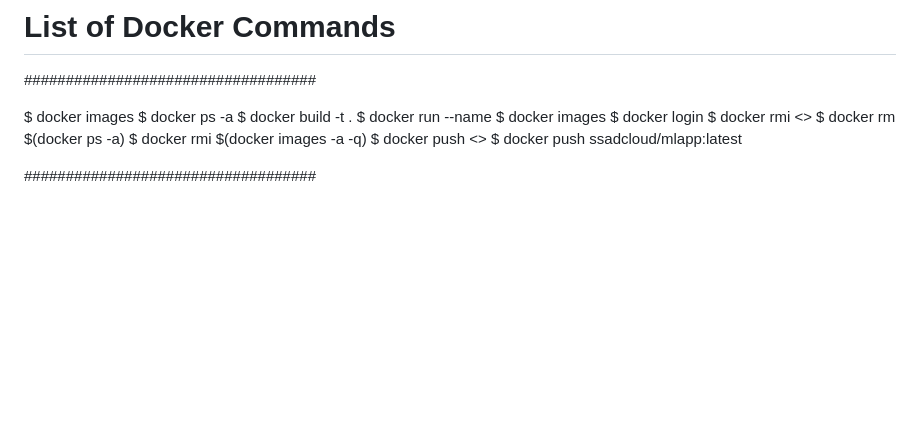
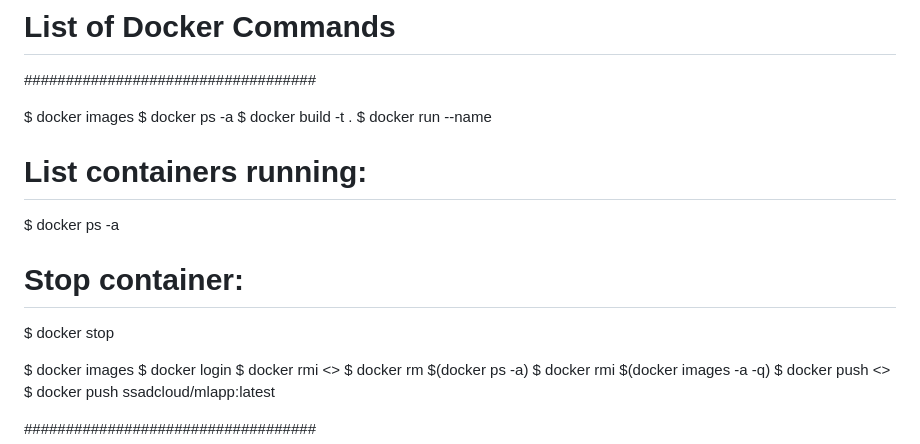
Before and after one commit to Xehrs/laptop_prices_ml, a Markdown page: list-of-tools-to-be-installed.md, the part around the change. Drawn GitHub-style; blank space fills up the shorter version.

Commit message:
Docker commands update

```diff
--- a/list-of-tools-to-be-installed.md
+++ b/list-of-tools-to-be-installed.md
@@ -86,6 +86,13 @@ $ docker images
 $ docker ps -a
 $ docker build -t <name-of-the-docker-image> .
 $ docker run --name <name-of-the-docker-image>
+
+# List containers running:
+$ docker ps -a
+
+# Stop container:
+$ docker stop <container id>
+
 $ docker images
 $ docker login
 $ docker rmi <<image-id>>
```
